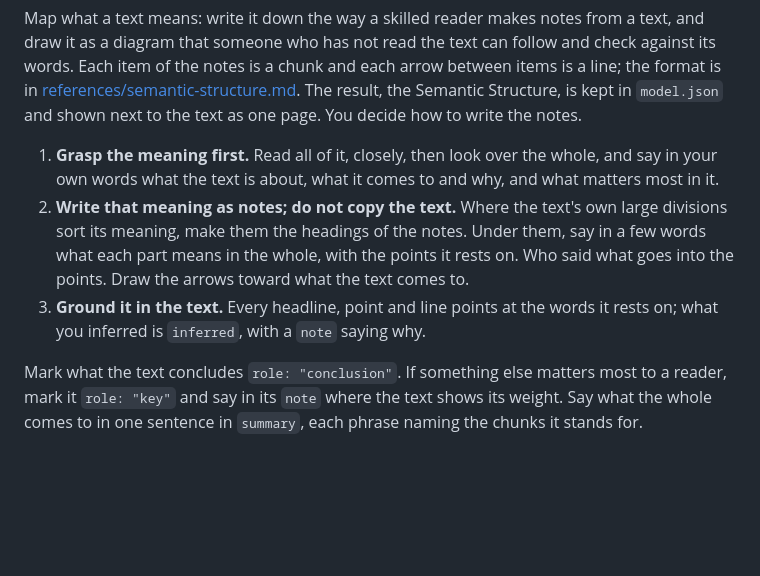
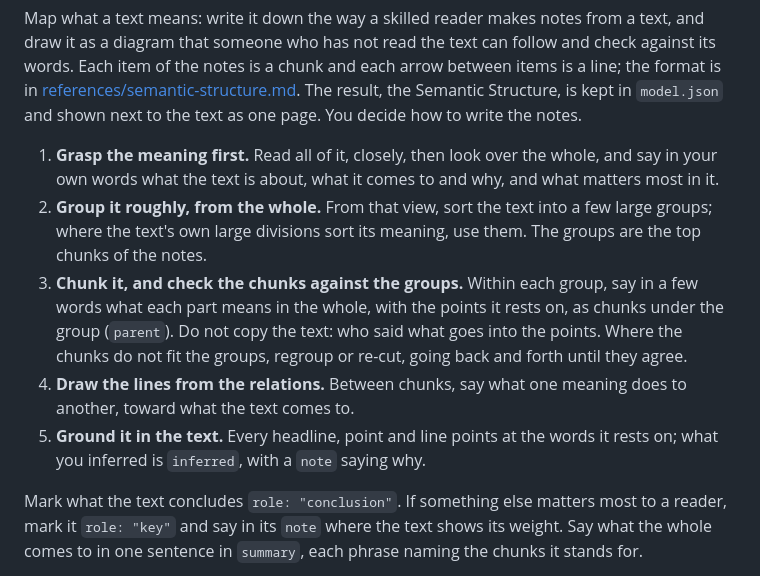
Before and after one commit to saitofjp/skills, a Markdown page: skills/semantic-structure/SKILL.md, the part around the change. Drawn GitHub-style; blank space fills up the shorter version.

```diff
--- a/skills/semantic-structure/SKILL.md
+++ b/skills/semantic-structure/SKILL.md
@@ -8,8 +8,10 @@ description: Maps what a text means as a diagram of its meanings and how they re
 Map what a text means: write it down the way a skilled reader makes notes from a text, and draw it as a diagram that someone who has not read the text can follow and check against its words. Each item of the notes is a chunk and each arrow between items is a line; the format is in [references/semantic-structure.md](references/semantic-structure.md). The result, the Semantic Structure, is kept in `model.json` and shown next to the text as one page. You decide how to write the notes.
 
 1. **Grasp the meaning first.** Read all of it, closely, then look over the whole, and say in your own words what the text is about, what it comes to and why, and what matters most in it.
-2. **Write that meaning as notes; do not copy the text.** Where the text's own large divisions sort its meaning, make them the headings of the notes. Under them, say in a few words what each part means in the whole, with the points it rests on. Who said what goes into the points. Draw the arrows toward what the text comes to.
-3. **Ground it in the text.** Every headline, point and line points at the words it rests on; what you inferred is `inferred`, with a `note` saying why.
+2. **Group it roughly, from the whole.** From that view, sort the text into a few large groups; where the text's own large divisions sort its meaning, use them. The groups are the top chunks of the notes.
+3. **Chunk it, and check the chunks against the groups.** Within each group, say in a few words what each part means in the whole, with the points it rests on, as chunks under the group (`parent`). Do not copy the text: who said what goes into the points. Where the chunks do not fit the groups, regroup or re-cut, going back and forth until they agree.
+4. **Draw the lines from the relations.** Between chunks, say what one meaning does to another, toward what the text comes to.
+5. **Ground it in the text.** Every headline, point and line points at the words it rests on; what you inferred is `inferred`, with a `note` saying why.
 
 Mark what the text concludes `role: "conclusion"`. If something else matters most to a reader, mark it `role: "key"` and say in its `note` where the text shows its weight. Say what the whole comes to in one sentence in `summary`, each phrase naming the chunks it stands for.
 
```
Also changed, not shown: skills/semantic-structure/SKILL.ja.md (+4 -2 lines).
